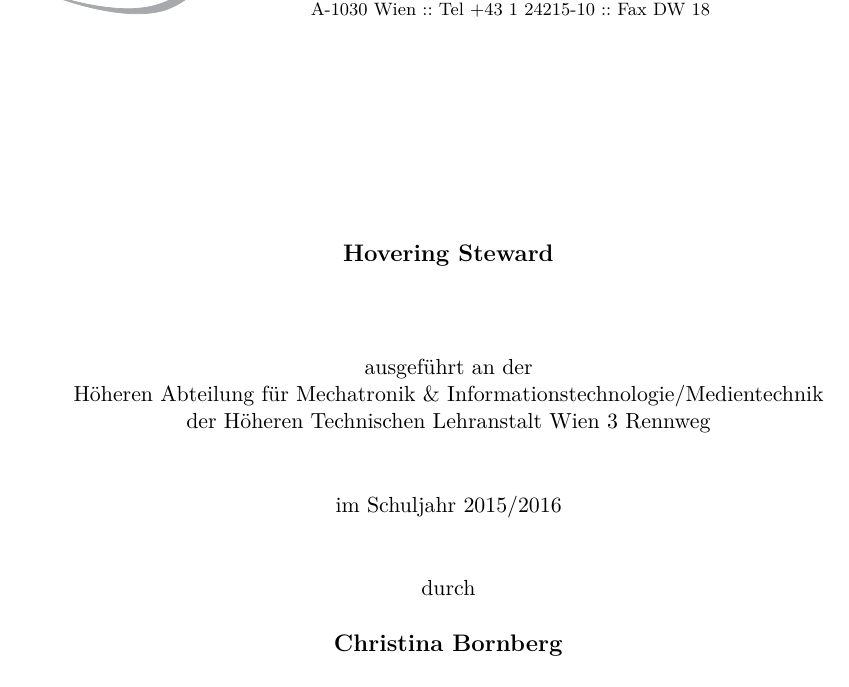
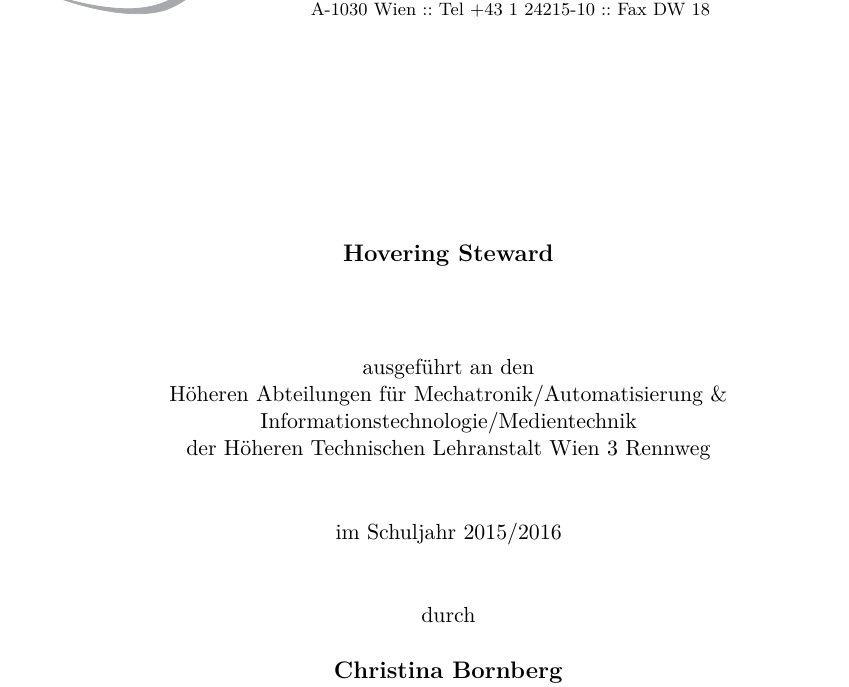
Before and after one commit to hoveringsteward/hovibook_v2, a LaTeX thesis (diplomarbeit.tex): part of page 1 of 173, cut so that both start at the same text. Compiled offline with pdfLaTeX.

Commit message:
Deckblatt

```diff
--- a/diplomarbeit.tex
+++ b/diplomarbeit.tex
@@ -224,8 +224,8 @@ A-1030 Wien :: Tel +43 1 24215-10 :: Fax DW 18
  }\textbf{\large{}}\\
 \textbf{\large{}Hovering Steward}\\
  \vspace{15mm}
- ausgeführt an der\\
- Höheren Abteilung für Mechatronik \& Informationstechnologie/Medientechnik\\
+ ausgeführt an den\\
+ Höheren Abteilungen für Mechatronik/Automatisierung \& Informationstechnologie/Medientechnik\\
  der Höheren Technischen Lehranstalt Wien 3 Rennweg\\
  \vspace{1cm}
  im Schuljahr 2015/2016\\
```
